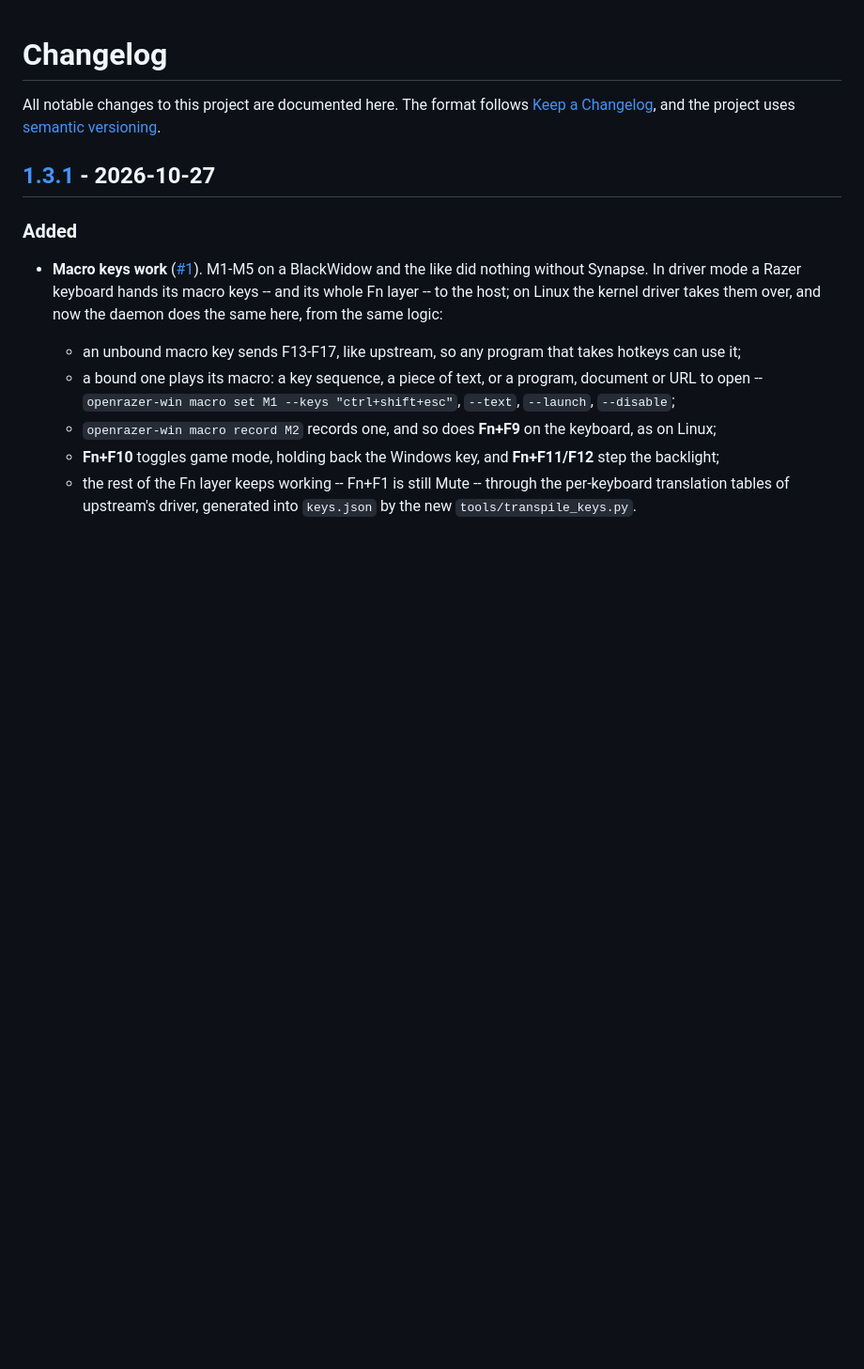
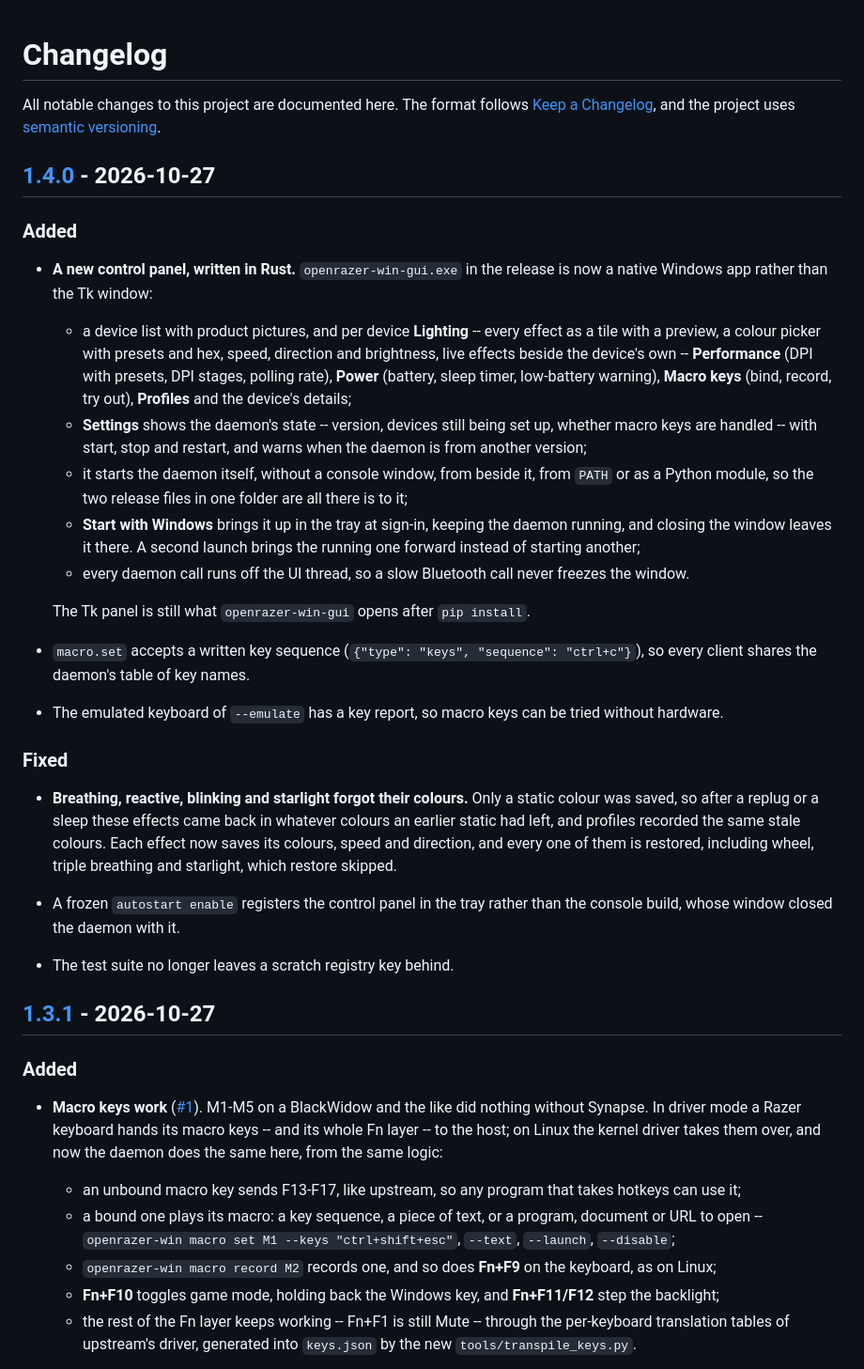
Before and after one commit to Ar4ikov/openrazer-win, a Markdown page: CHANGELOG.md, the part around one of its changes. Shown at 94% size. Drawn GitHub-style; blank space fills up the shorter version.

```diff
--- a/CHANGELOG.md
+++ b/CHANGELOG.md
@@ -3,6 +3,53 @@
 All notable changes to this project are documented here.
 The format follows [Keep a Changelog](https://keepachangelog.com/en/1.1.0/), and the project
 uses [semantic versioning](https://semver.org/).
+
+## [1.4.0] - 2026-10-27
+
+### Added
+
+- **A new control panel, written in Rust.** `openrazer-win-gui.exe` in the
+  release is now a native Windows app rather than the Tk window:
+
+  - a device list with product pictures, and per device **Lighting** --
+    every effect as a tile with a preview, a colour picker with presets and
+    hex, speed, direction and brightness, live effects beside the device's
+    own -- **Performance** (DPI with presets, DPI stages, polling rate),
+    **Power** (battery, sleep timer, low-battery warning), **Macro keys**
+    (bind, record, try out), **Profiles** and the device's details;
+  - **Settings** shows the daemon's state -- version, devices still being
+    set up, whether macro keys are handled -- with start, stop and restart,
+    and warns when the daemon is from another version;
+  - it starts the daemon itself, without a console window, from beside it,
+    from `PATH` or as a Python module, so the two release files in one
+    folder are all there is to it;
+  - **Start with Windows** brings it up in the tray at sign-in, keeping the
+    daemon running, and closing the window leaves it there. A second launch
+    brings the running one forward instead of starting another;
+  - every daemon call runs off the UI thread, so a slow Bluetooth call never
+    freezes the window.
+
+  The Tk panel is still what `openrazer-win-gui` opens after `pip install`.
+
+- `macro.set` accepts a written key sequence (`{"type": "keys", "sequence":
+  "ctrl+c"}`), so every client shares the daemon's table of key names.
+
+- The emulated keyboard of `--emulate` has a key report, so macro keys can
+  be tried without hardware.
+
+### Fixed
+
+- **Breathing, reactive, blinking and starlight forgot their colours.** Only
+  a static colour was saved, so after a replug or a sleep these effects came
+  back in whatever colours an earlier static had left, and profiles recorded
+  the same stale colours. Each effect now saves its colours, speed and
+  direction, and every one of them is restored, including wheel, triple
+  breathing and starlight, which restore skipped.
+
+- A frozen `autostart enable` registers the control panel in the tray rather
+  than the console build, whose window closed the daemon with it.
+
+- The test suite no longer leaves a scratch registry key behind.
 
 ## [1.3.1] - 2026-10-27
 
```
Also changed, not shown: other parts of CHANGELOG.md (+1 -0 lines), CONTRIBUTING.md (+2 -1 lines), README.md (+37 -10 lines), docs/images/control-panel-macros.png (added), docs/images/control-panel.png (added), 4 other files.
